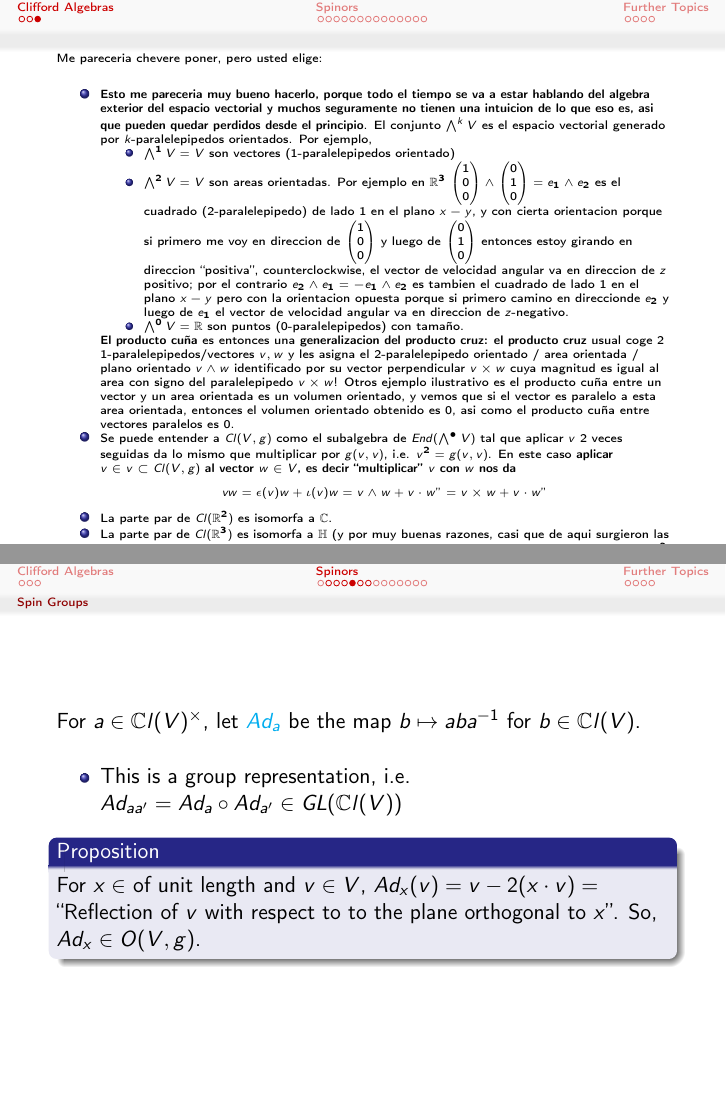
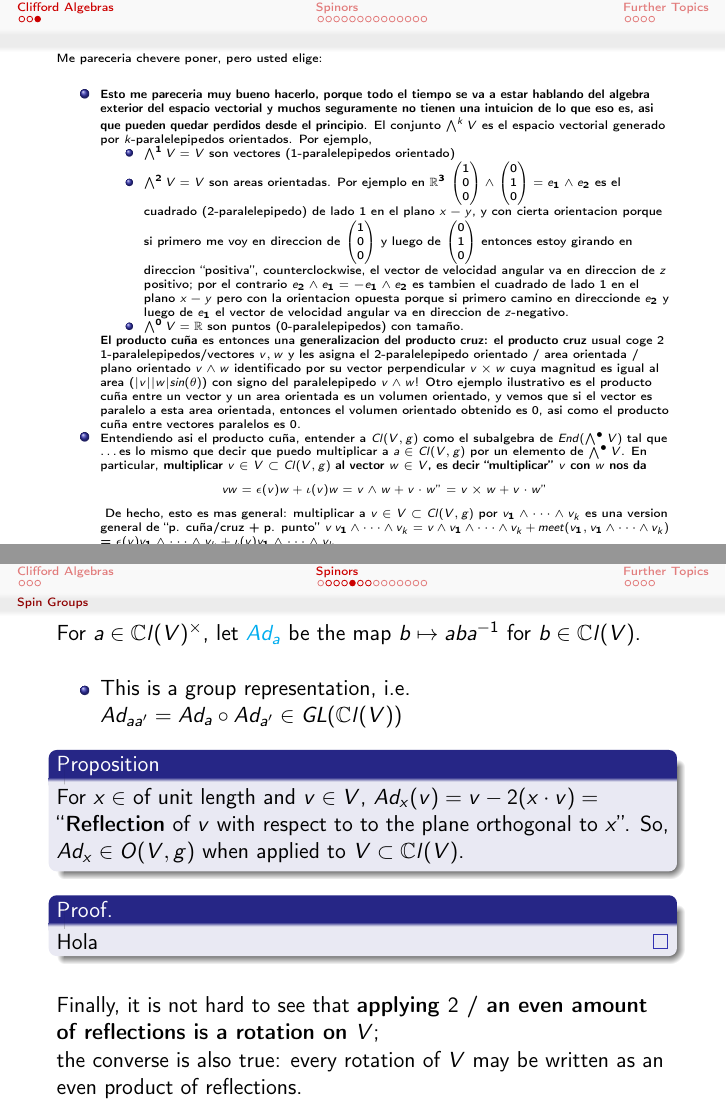
Before and after one commit to Cohnan/Clifford-Algebras-Spin-Group-and-Spinor-Space---June-2020, LaTeX slides (main.tex, which reads CliffordAlg.tex, Spinors.tex): pages 5 and 10 of 23, joined at a grey line. Compiled offline with pdfLaTeX.

Commit message:
Pequena mejora a resumen de Algebra exterior y producto de Clifford

```diff
--- a/CliffordAlg.tex
+++ b/CliffordAlg.tex
@@ -43,9 +43,9 @@
 
             \end{itemize}
 
-        \textbf{El producto cuña} es entonces una \textbf{generalizacion del producto cruz: el producto cruz} usual coge $2$ $1$-paralelepipedos/vectores $v, w$ y les asigna el $2$-paralelepipedo orientado / area orientada / plano orientado  $v \wedge w$ identificado por su vector perpendicular $v \times w$ cuya magnitud es igual al area con signo del paralelepipedo $v \times w$! Otros ejemplo ilustrativo es el producto cuña entre un vector y un area orientada es un volumen orientado, y vemos que si el vector es paralelo a esta area orientada, entonces el volumen orientado obtenido es $0$, asi como el producto cuña entre vectores paralelos es $0$.
+        \textbf{El producto cuña} es entonces una \textbf{generalizacion del producto cruz: el producto cruz} usual coge $2$ $1$-paralelepipedos/vectores $v, w$ y les asigna el $2$-paralelepipedo orientado / area orientada / plano orientado  $v \wedge w$ identificado por su vector perpendicular $v \times w$ cuya magnitud es igual al area ($|v||w| sin(\theta)$) con signo del paralelepipedo $v \wedge w$! Otro ejemplo ilustrativo es el producto cuña entre un vector y un area orientada es un volumen orientado, y vemos que si el vector es paralelo a esta area orientada, entonces el volumen orientado obtenido es $0$, asi como el producto cuña entre vectores paralelos es $0$.
 
-        \item Se puede entender a $\clvg$ como el subalgebra de $End(\extv)$ tal que aplicar $v$ 2 veces seguidas da lo mismo que multiplicar por $g(v, v)$, i.e. $v^2 = g(v, v)$. En este caso \textbf{aplicar $v \in v \subset \clvg$ al vector $w \in V$, es decir ``multiplicar'' $v$ con $w$ nos da \[vw = \epsilon(v)w + \iota(v)w = v \wedge w + v \cdot w "= v \times w + v \cdot w "\]}
+        \item Entendiendo asi el producto cuña, entender a $\clvg$ como el subalgebra de $End(\extv)$ tal que \dots es lo mismo que decir que puedo multiplicar a $a \in \clvg$ por un elemento de $\extv$. En particular, \textbf{multiplicar $v \in V \subset \clvg$ al vector $w \in V$, es decir ``multiplicar'' $v$ con $w$ nos da \[vw = \epsilon(v)w + \iota(v)w = v \wedge w + v \cdot w "= v \times w + v \cdot w "\]} De hecho, esto es mas general: multiplicar a $v \in V \subset \clvg$ por $v_1 \wedge \cdots \wedge v_k$ es una version general de ``p. cu\~na/cruz + p. punto'' $v \,v_1 \wedge \cdots \wedge v_k = v \wedge v_1 \wedge \cdots \wedge v_k + meet(v_1, v_1 \wedge \cdots \wedge v_k)$\\ = $\epsilon(v) v_1 \wedge \cdots \wedge v_k + \iota(v) v_1 \wedge \cdots \wedge v_k$
 
         \item La parte par de $Cl(\RR^2)$ es isomorfa a $\CC$.
 
--- a/Spinors.tex
+++ b/Spinors.tex
@@ -50,16 +50,20 @@
         \end{itemize}
 
     \begin{proposition}
-    For $x \in $ of unit length and $v \in V$, $Ad_x(v) = v - 2 (x \cdot v) = $ ``Reflection of $v$ with respect to to the plane orthogonal to $x$''. So, $Ad_x \in O(V, g)$.
+    For $x \in $ of unit length and $v \in V$, $Ad_x(v) = v - 2 (x \cdot v) = $ ``\textbf{Reflection} of $v$ with respect to to the plane orthogonal to $x$''. So, $Ad_x \in O(V, g)$ when applied to $V\subset \cclv$.
     \end{proposition}
+    \begin{proof} Hola
+    \end{proof}
 
-
+    Finally, it is not hard to see that \textbf{applying $2$ / an even amount of reflections is a rotation on $V$}; \\the converse is also true: every rotation of $V$ may be written as an even product of reflections.
 
 \end{frame}
 
 \begin{frame}{$Spin(V)$} % % % % % % % % % % % % % % % % % % %
 
     Definition. Inside $Cl(V)$
+    \begin{Definition} $\defn{\spinv} := \set{x_1 \cdots x_{2k}: x_i \in V, ||x_i|| = 1}$
+    \end{Definition}
 
     Double Covering
 
--- a/main.tex
+++ b/main.tex
@@ -57,8 +57,10 @@
 
 \newcommand{\clvg}{Cl(V, g)}
 \newcommand{\cclv}{\CC l(V)}
-\newcommand{\spin}{Spin}
-\newcommand{\spinc}{Spin^\CC}
+\newcommand{\spin}{\ensuremath{Spin}}
+\newcommand{\spinv}{\ensuremath{\spin(V)}}
+\newcommand{\spinc}{\ensuremath{Spin^\CC}}
+\newcommand{\spincv}{\ensuremath{\spinc(V)}}
 \newcommand{\extv}{\bigwedge^\bullet V}
 \newcommand{\extvj}{\bigwedge^\bullet V_J}
 \newcommand{\extwj}{\bigwedge^\bullet W_J}
```
Also changed, not shown: Spinors.tex (2 more changed lines).
